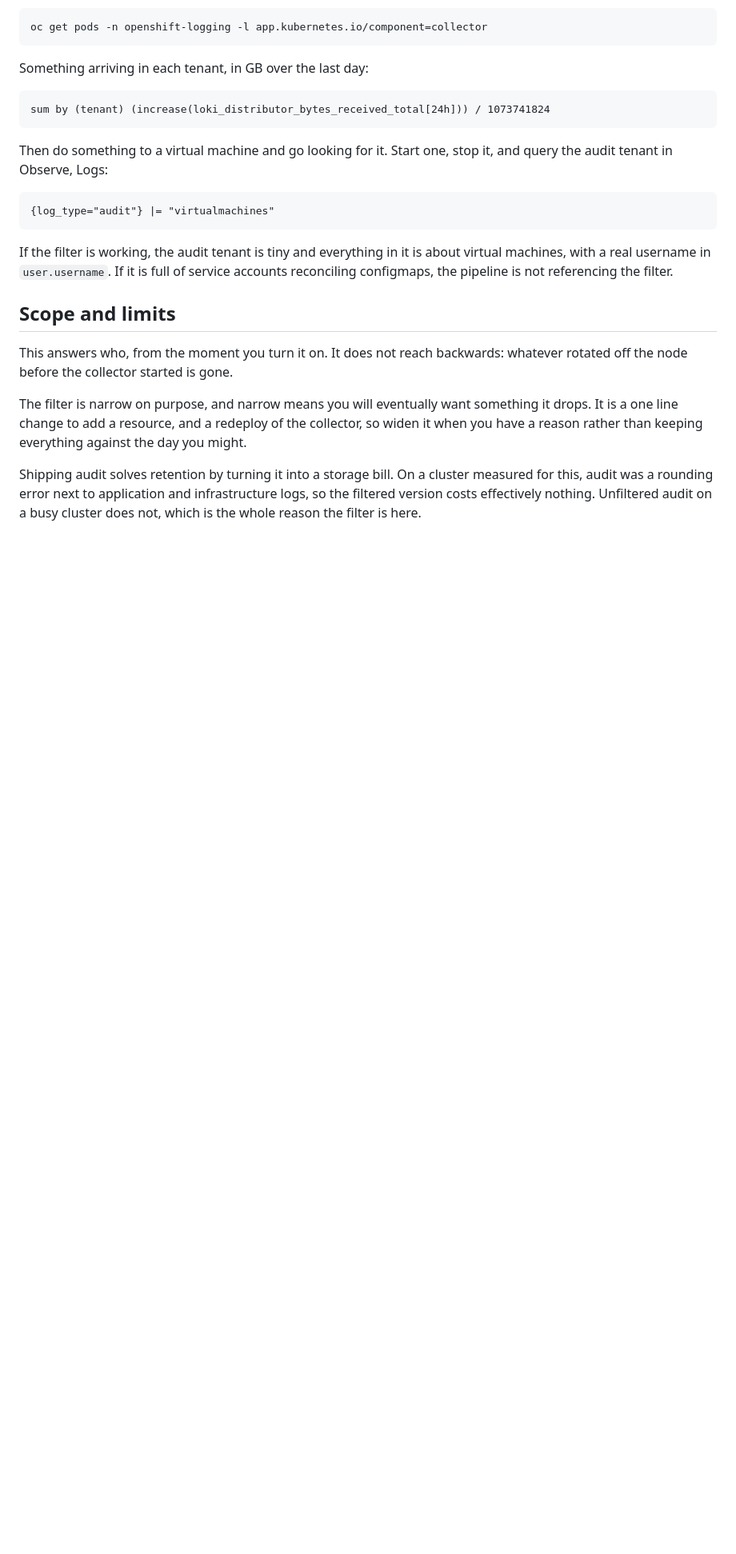
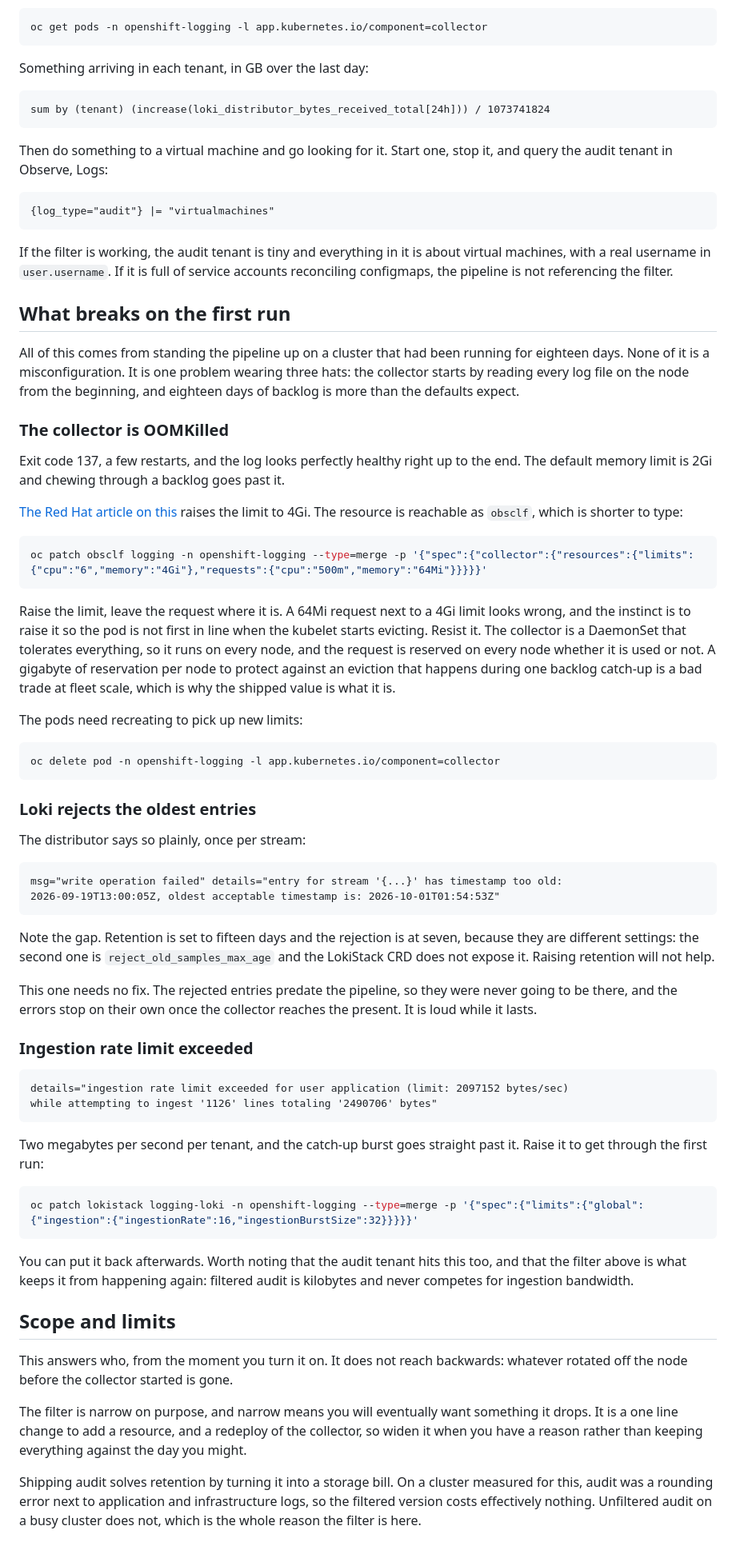
Before and after one commit to linuxelitebr/kubevirt-day-2, a Markdown page: audit-pipeline-setup.md, the part around the change. Shown at 80% size. GitHub-like rendering; blank space fills up the shorter version.

Commit message:
add what breaks on the first run

````diff
--- a/audit-pipeline-setup.md
+++ b/audit-pipeline-setup.md
@@ -349,6 +349,56 @@ Then do something to a virtual machine and go looking for it. Start one, stop it
 
 If the filter is working, the audit tenant is tiny and everything in it is about virtual machines, with a real username in `user.username`. If it is full of service accounts reconciling configmaps, the pipeline is not referencing the filter.
 
+## What breaks on the first run
+
+All of this comes from standing the pipeline up on a cluster that had been running for eighteen days. None of it is a misconfiguration. It is one problem wearing three hats: the collector starts by reading every log file on the node from the beginning, and eighteen days of backlog is more than the defaults expect.
+
+### The collector is OOMKilled
+
+Exit code 137, a few restarts, and the log looks perfectly healthy right up to the end. The default memory limit is 2Gi and chewing through a backlog goes past it.
+
+[The Red Hat article on this](https://access.redhat.com/articles/7089916) raises the limit to 4Gi. The resource is reachable as `obsclf`, which is shorter to type:
+
+```bash
+oc patch obsclf logging -n openshift-logging --type=merge -p '{"spec":{"collector":{"resources":{"limits":{"cpu":"6","memory":"4Gi"},"requests":{"cpu":"500m","memory":"64Mi"}}}}}'
+```
+
+Raise the limit, leave the request where it is. A 64Mi request next to a 4Gi limit looks wrong, and the instinct is to raise it so the pod is not first in line when the kubelet starts evicting. Resist it. The collector is a DaemonSet that tolerates everything, so it runs on every node, and the request is reserved on every node whether it is used or not. A gigabyte of reservation per node to protect against an eviction that happens during one backlog catch-up is a bad trade at fleet scale, which is why the shipped value is what it is.
+
+The pods need recreating to pick up new limits:
+
+```bash
+oc delete pod -n openshift-logging -l app.kubernetes.io/component=collector
+```
+
+### Loki rejects the oldest entries
+
+The distributor says so plainly, once per stream:
+
+```
+msg="write operation failed" details="entry for stream '{...}' has timestamp too old:
+2026-09-19T13:00:05Z, oldest acceptable timestamp is: 2026-10-01T01:54:53Z"
+```
+
+Note the gap. Retention is set to fifteen days and the rejection is at seven, because they are different settings: the second one is `reject_old_samples_max_age` and the LokiStack CRD does not expose it. Raising retention will not help.
+
+This one needs no fix. The rejected entries predate the pipeline, so they were never going to be there, and the errors stop on their own once the collector reaches the present. It is loud while it lasts.
+
+### Ingestion rate limit exceeded
+
+```
+details="ingestion rate limit exceeded for user application (limit: 2097152 bytes/sec)
+while attempting to ingest '1126' lines totaling '2490706' bytes"
+```
+
+Two megabytes per second per tenant, and the catch-up burst goes straight past it. Raise it to get through the first run:
+
+```bash
+oc patch lokistack logging-loki -n openshift-logging --type=merge -p '{"spec":{"limits":{"global":{"ingestion":{"ingestionRate":16,"ingestionBurstSize":32}}}}}'
+```
+
+You can put it back afterwards. Worth noting that the audit tenant hits this too, and that the filter above is what keeps it from happening again: filtered audit is kilobytes and never competes for ingestion bandwidth.
+
 ## Scope and limits
 
 This answers who, from the moment you turn it on. It does not reach backwards: whatever rotated off the node before the collector started is gone.
````
